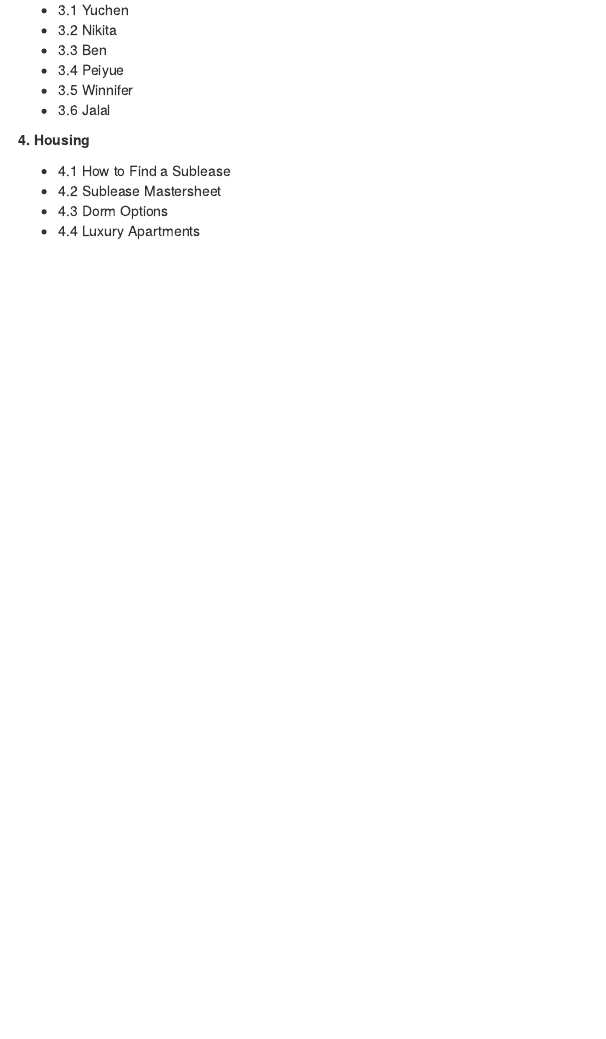
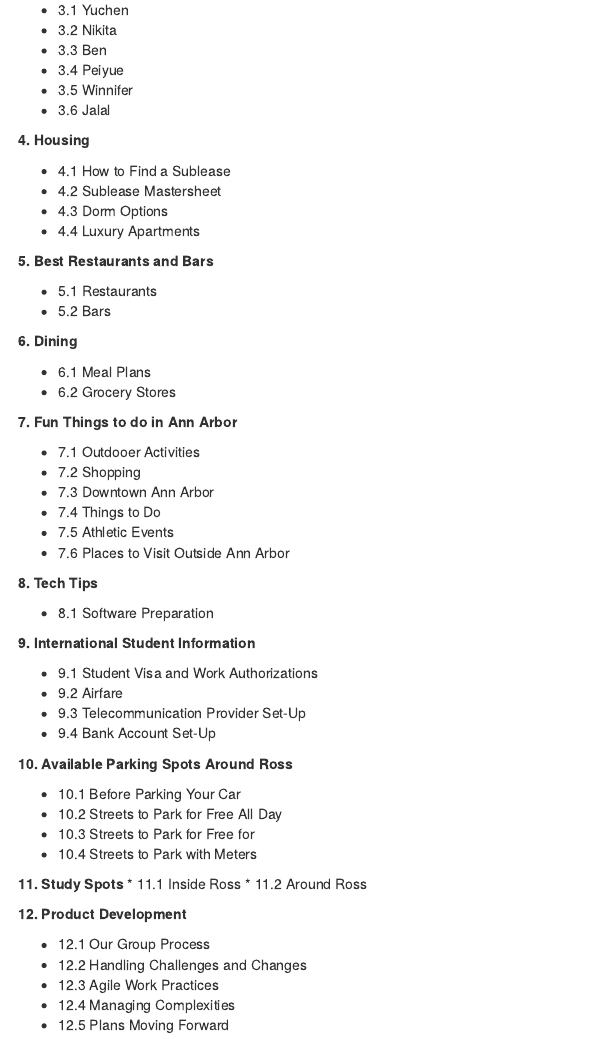
Before and after one commit to Yuchen-G/MBAn_501_Project_Repo, an R Markdown document (index.Rmd): the page in a window 1100 px wide, from 250 px down. Rendered offline with R 4.5, knitr and Pandoc, with nearby package versions; drawn as R Markdown's standard HTML page in place of the format the file asks for.

Commit message:
updating index winnifer

```diff
--- a/index.Rmd
+++ b/index.Rmd
@@ -27,9 +28,66 @@ github-repo: rstudio/bookdown-demo
 * 3.5 Winnifer
 * 3.6 Jalal
 
+
 **4. Housing**
 
 * 4.1 How to Find a Sublease
 * 4.2 Sublease Mastersheet
 * 4.3 Dorm Options
 * 4.4 Luxury Apartments
+
+
+**5. Best Restaurants and Bars**
+
+* 5.1 Restaurants
+* 5.2 Bars
+
+
+**6. Dining**
+
+* 6.1 Meal Plans
+* 6.2 Grocery Stores
+
+
+**7. Fun Things to do in Ann Arbor**
+
+* 7.1 Outdooer Activities
+* 7.2 Shopping
+* 7.3 Downtown Ann Arbor
+* 7.4 Things to Do
+* 7.5 Athletic Events
+* 7.6 Places to Visit Outside Ann Arbor
+
+
+**8. Tech Tips**
+
+* 8.1 Software Preparation
+
+
+**9. International Student Information**
+
+* 9.1 Student Visa and Work Authorizations
+* 9.2 Airfare
+* 9.3 Telecommunication Provider Set-Up
+* 9.4 Bank Account Set-Up
+
+
+**10. Available Parking Spots Around Ross**
+
+* 10.1 Before Parking Your Car
+* 10.2 Streets to Park for Free All Day
+* 10.3 Streets to Park for Free for
+* 10.4 Streets to Park with Meters
+
+
+**11. Study Spots**
+* 11.1 Inside Ross
+* 11.2 Around Ross
+
+**12. Product Development**
+
+* 12.1 Our Group Process
+* 12.2 Handling Challenges and Changes
+* 12.3 Agile Work Practices
+* 12.4 Managing Complexities
+* 12.5 Plans Moving Forward
```
Also changed, not shown: 05-product-development.Rmd (+1 -1 lines), 09-tech-tips.Rmd (+1 -1 lines), index.Rmd (1 more changed lines).
